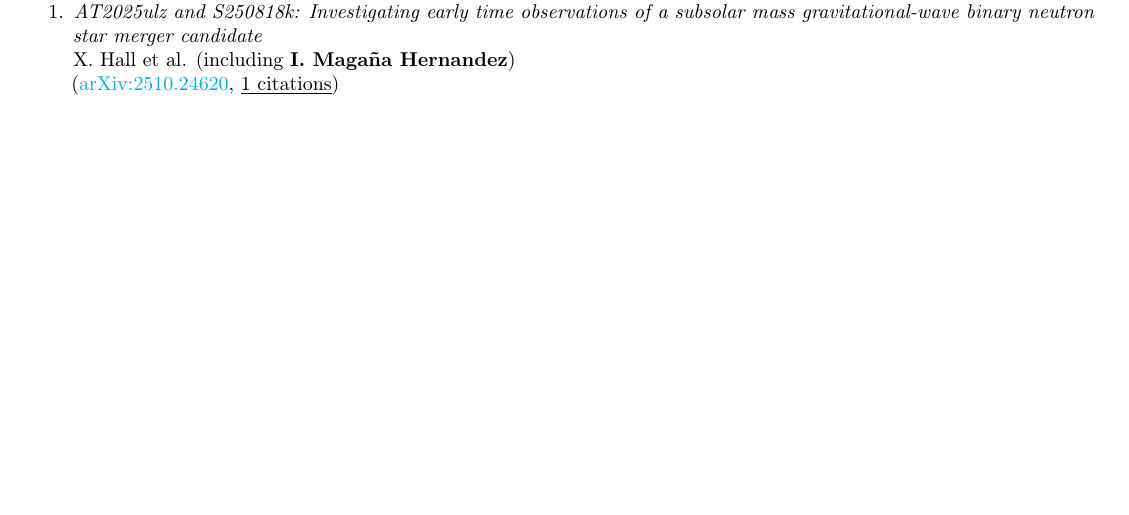
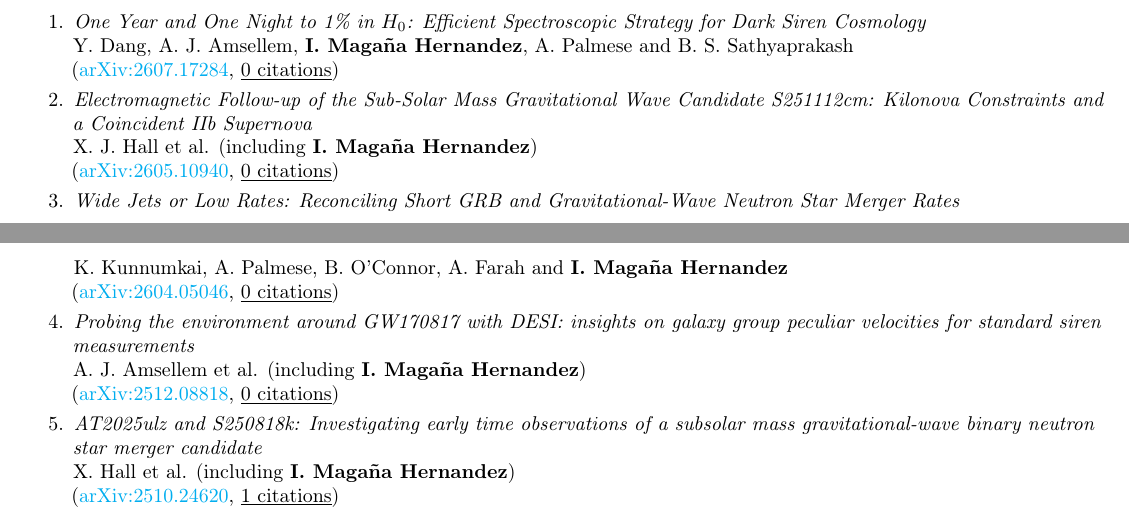
Before and after one commit to ignaciomagana/ignaciocv-master, a LaTeX CV (cv.tex): part of page 3 of 7 before the commit and two parts of pages 2 and 3 of 6 after it, the two joined at a grey line, cut at the place of the change, the shorter picture padded with empty space. Compiled offline with pdfLaTeX.

Commit message:
CV update September 2026
- Add five 2025-2026 publications (arXiv:2603.06566, 2607.17284,
  2605.10940, 2604.05046, 2512.08818)
- Update publication counts and refresh citation summary date to
  September 2026
- Remove forced page breaks so sections flow naturally

```diff
--- a/cv.tex
+++ b/cv.tex
@@ -175,3 +175,5 @@ Citations according to \href{https://inspirehep.net/}{inspirehep.net} in July 20
+    {A. J. Amsellem, \textbf{I. Maga\~na Hernandez}, A. Palmese and J. Gassert}
+    {https://arxiv.org/abs/2603.06566}{arXiv:2603.06566}{0}
 \item
     \publicationJournalComment{Lucky Strikes: On the Origins of GW190814 Through Isolated Binary Evolution}{\textbf{I. Maga\~na Hernandez} and K. Breivik}{}{https://arxiv.org/abs/2511.16648}{arXiv:2511.16648}{1}{ApJL}
 \item
@@ -205,6 +205,22 @@ Citations according to \href{https://inspirehep.net/}{inspirehep.net} in July 20
 \resheadingAuthor{Other Short Author Work}
 
 \begin{enumerate}
+\item
+    \publicationArxiv{One Year and One Night to 1\% in $H_0$: Efficient Spectroscopic Strategy for Dark Siren Cosmology}
+    {Y. Dang, A. J. Amsellem, \textbf{I. Maga\~na Hernandez}, A. Palmese and B. S. Sathyaprakash}
+    {https://arxiv.org/abs/2607.17284}{arXiv:2607.17284}{0}
+\item
+    \publicationArxiv{Electromagnetic Follow-up of the Sub-Solar Mass Gravitational Wave Candidate S251112cm: Kilonova Constraints and a Coincident IIb Supernova}
+    {X. J. Hall et al. (including \textbf{I. Maga\~na Hernandez})}
+    {https://arxiv.org/abs/2605.10940}{arXiv:2605.10940}{0}
+\item
+    \publicationArxiv{Wide Jets or Low Rates: Reconciling Short GRB and Gravitational-Wave Neutron Star Merger Rates}
+    {K. Kunnumkai, A. Palmese, B. O'Connor, A. Farah and \textbf{I. Maga\~na Hernandez}}
+    {https://arxiv.org/abs/2604.05046}{arXiv:2604.05046}{0}
+\item
+    \publicationArxiv{Probing the environment around GW170817 with DESI: insights on galaxy group peculiar velocities for standard siren measurements}
+    {A. J. Amsellem et al. (including \textbf{I. Maga\~na Hernandez})}
+    {https://arxiv.org/abs/2512.08818}{arXiv:2512.08818}{0}
 \item
     \publicationArxiv{AT2025ulz and S250818k: Investigating early time observations of a subsolar mass gravitational-wave binary neutron star merger candidate}
     {X. Hall et al. (including \textbf{I. Maga\~na Hernandez})}
```
Also changed, not shown: cv.pdf, cv.tex (14 more changed lines).
